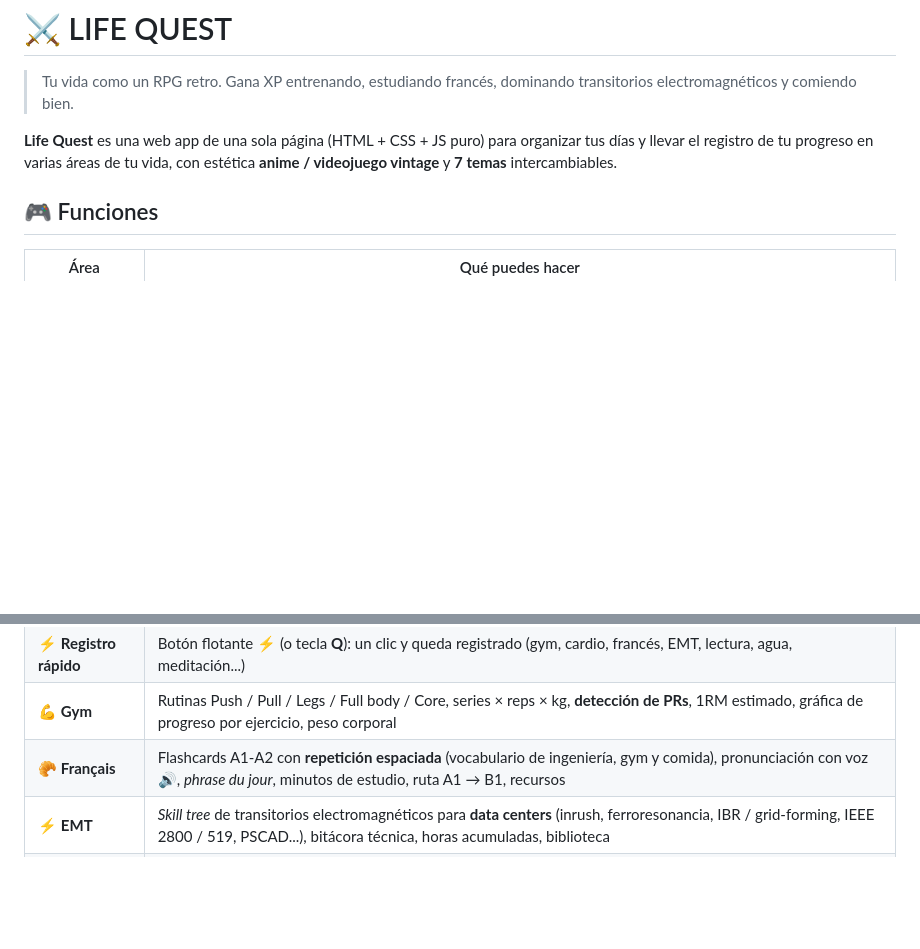
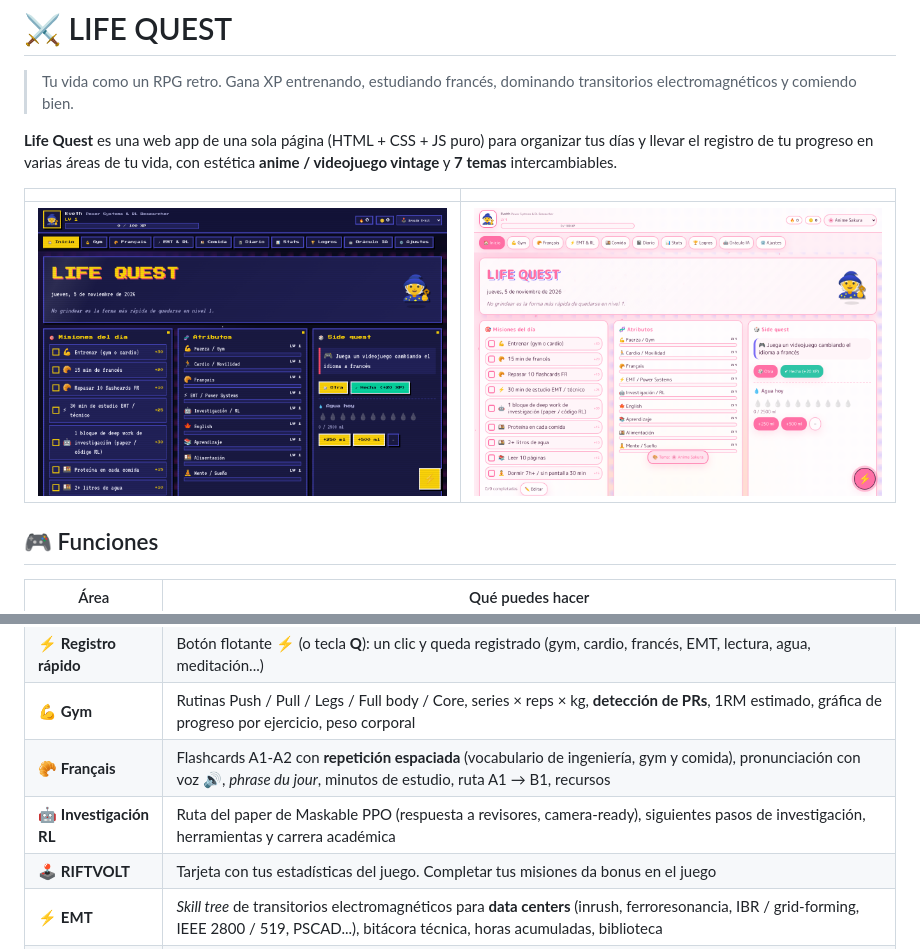
Before and after one commit to eveth0797/life-quest, a Markdown page: README.md, 2 parts joined by grey strips. Rendered like a GitHub page; pictures changed too: docs/home.png (added), docs/sakura.png (added); blank space fills up the shorter version.

Commit message:
README con capturas
Co-Authored-By: Claude Opus 5.5 <noreply@anthropic.com>
Claude-Session: https://claude.ai/code/session_011Z7oANHGfcL2w5VkEuwMRL

```diff
--- a/README.md
+++ b/README.md
@@ -3,6 +3,10 @@
 > Tu vida como un RPG retro. Gana XP entrenando, estudiando francés, dominando transitorios electromagnéticos y comiendo bien.
 
 **Life Quest** es una web app de una sola página (HTML + CSS + JS puro) para organizar tus días y llevar el registro de tu progreso en varias áreas de tu vida, con estética **anime / videojuego vintage** y **7 temas** intercambiables.
+
+| | |
+|---|---|
+| ![Arcade](docs/home.png) | ![Sakura](docs/sakura.png) |
 
 ## 🎮 Funciones
 
@@ -12,6 +16,8 @@
 | ⚡ **Registro rápido** | Botón flotante ⚡ (o tecla **Q**): un clic y queda registrado (gym, cardio, francés, EMT, lectura, agua, meditación...) |
 | 💪 **Gym** | Rutinas Push / Pull / Legs / Full body / Core, series × reps × kg, **detección de PRs**, 1RM estimado, gráfica de progreso por ejercicio, peso corporal |
 | 🥐 **Français** | Flashcards A1-A2 con **repetición espaciada** (vocabulario de ingeniería, gym y comida), pronunciación con voz 🔊, *phrase du jour*, minutos de estudio, ruta A1 → B1, recursos |
+| 🤖 **Investigación RL** | Ruta del paper de Maskable PPO (respuesta a revisores, camera-ready), siguientes pasos de investigación, herramientas y carrera académica |
+| 🕹️ **RIFTVOLT** | Tarjeta con tus estadísticas del juego. Completar tus misiones da bonus en el juego |
 | ⚡ **EMT** | *Skill tree* de transitorios electromagnéticos para **data centers** (inrush, ferroresonancia, IBR / grid-forming, IEEE 2800 / 519, PSCAD...), bitácora técnica, horas acumuladas, biblioteca |
 | 🍱 **Comida** | Registro de comidas con proteína / kcal / calidad, metas diarias, gráfica de proteína de 14 días, ideas altas en proteína |
 | 📓 **Diario** | Ánimo, sueño, energía, gratitud, reflexión y prioridad de mañana |
```
